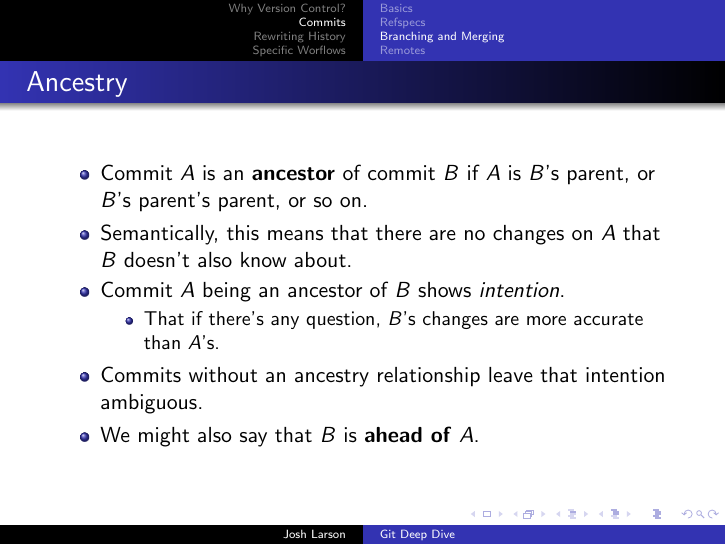
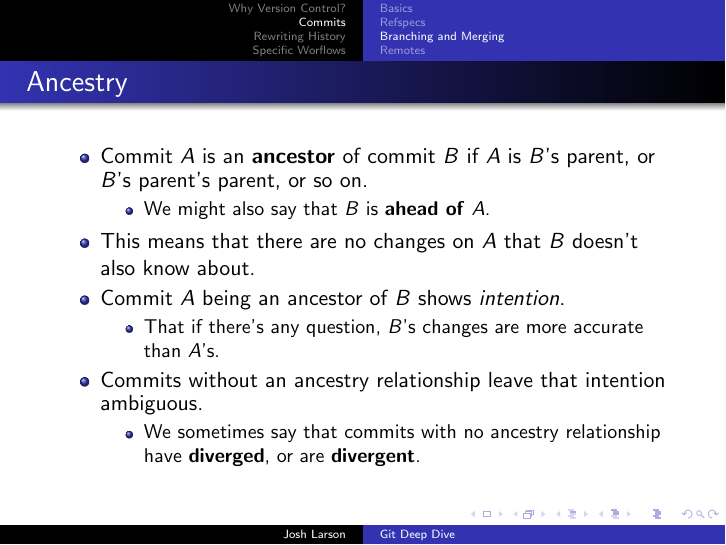
Before and after one commit to joshlarson/git-presentation, LaTeX slides (presentation.tex): page 141 of 180 before the commit and page 142 of 181 after it. Compiled offline with pdfLaTeX.

Commit message:
Alter the ancestry slide

```diff
--- a/presentation.tex
+++ b/presentation.tex
@@ -489,7 +489,11 @@
     \pause
   \item Commit $A$ is an \textbf{ancestor} of commit $B$ if $A$ is $B$'s parent, or $B$'s parent's parent, or so on.
     \pause
-  \item Semantically, this means that there are no changes on $A$ that $B$ doesn't also know about.
+    \begin{itemize}
+      \pause
+    \item We might also say that $B$ is \textbf{ahead of} $A$.
+    \end{itemize}
+  \item This means that there are no changes on $A$ that $B$ doesn't also know about.
     \pause
   \item Commit $A$ being an ancestor of $B$ shows \textit{intention}.
     \begin{itemize}
@@ -498,8 +502,10 @@
     \end{itemize}
     \pause
   \item Commits without an ancestry relationship leave that intention ambiguous.
-    \pause
-  \item We might also say that $B$ is \textbf{ahead of} $A$.
+    \begin{itemize}
+      \pause
+    \item We sometimes say that commits with no ancestry relationship have \textbf{diverged}, or are \textbf{divergent}.
+    \end{itemize}
   \end{itemize}
 \end{frame}
 
```
